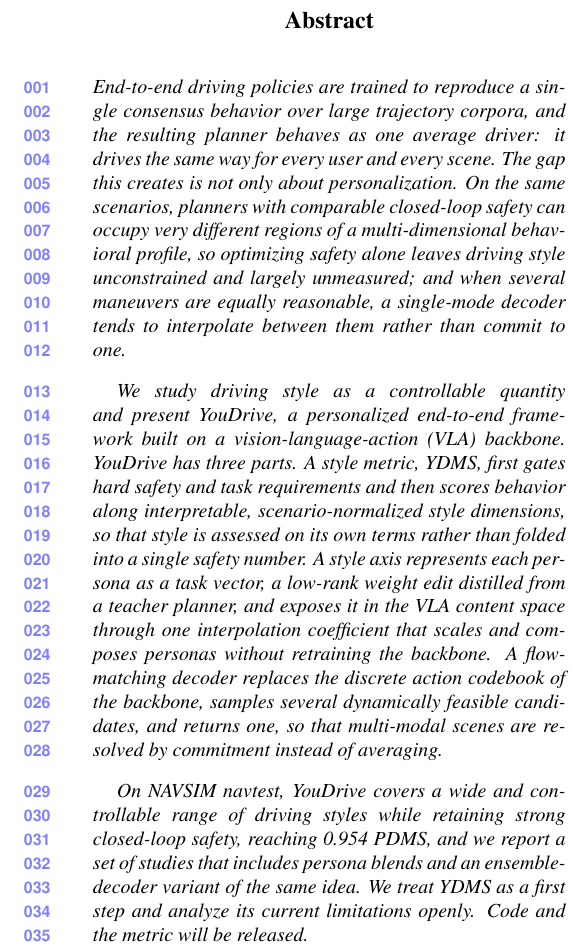
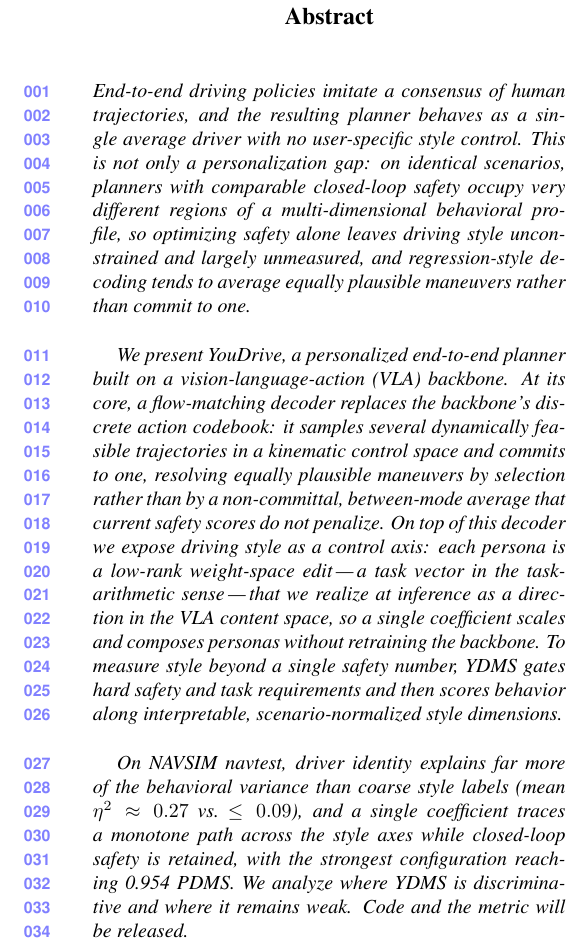
Before and after one commit to Ethan-Zheng136/Drive-Yourself, a LaTeX paper (paper/main.tex, which reads paper/sec/0_abstract.tex): part of one column of page 1 of 9, cut so that both start at the same text. Compiled offline with pdfLaTeX.

Commit message:
2026-08-07 abstract: FM-core mainline, task-vector as control axis (dW->content), drop infeasible/at-or-above-base claims, eta2 lead, no ensemble
Co-authored-by: Cursor <cursoragent@cursor.com>

```diff
--- a/paper/sec/0_abstract.tex
+++ b/paper/sec/0_abstract.tex
@@ -1,30 +1,30 @@
 \begin{abstract}
-End-to-end driving policies are trained to reproduce a single consensus behavior
-over large trajectory corpora, and the resulting planner behaves as one average
-driver: it drives the same way for every user and every scene. The gap this
-creates is not only about personalization. On the same scenarios, planners with
-comparable closed-loop safety can occupy very different regions of a
+End-to-end driving policies imitate a consensus of human trajectories, and the
+resulting planner behaves as a single average driver with no user-specific style
+control. This is not only a personalization gap: on identical scenarios, planners
+with comparable closed-loop safety occupy very different regions of a
 multi-dimensional behavioral profile, so optimizing safety alone leaves driving
-style unconstrained and largely unmeasured; and when several maneuvers are
-equally reasonable, a single-mode decoder tends to interpolate between them
-rather than commit to one.
+style unconstrained and largely unmeasured, and regression-style decoding tends to
+average equally plausible maneuvers rather than commit to one.
 
-We study driving style as a controllable quantity and present YouDrive, a
-personalized end-to-end framework built on a vision-language-action (VLA)
-backbone. YouDrive has three parts. A style metric, YDMS, first gates hard safety
-and task requirements and then scores behavior along interpretable,
-scenario-normalized style dimensions, so that style is assessed on its own terms
-rather than folded into a single safety number. A style axis represents each
-persona as a task vector, a low-rank weight edit distilled from a teacher
-planner, and exposes it in the VLA content space through one interpolation
-coefficient that scales and composes personas without retraining the backbone. A
-flow-matching decoder replaces the discrete action codebook of the backbone,
-samples several dynamically feasible candidates, and returns one, so that
-multi-modal scenes are resolved by commitment instead of averaging.
+We present YouDrive, a personalized end-to-end planner built on a
+vision-language-action (VLA) backbone. At its core, a flow-matching decoder
+replaces the backbone's discrete action codebook: it samples several dynamically
+feasible trajectories in a kinematic control space and commits to one, resolving
+equally plausible maneuvers by selection rather than by a non-committal,
+between-mode average that current safety scores do not penalize. On top of this
+decoder we expose driving style as a control axis: each persona is a low-rank
+weight-space edit\,---\,a task vector in the task-arithmetic sense\,---\,that we
+realize at inference as a direction in the VLA content space, so a single
+coefficient scales and composes personas without retraining the backbone. To
+measure style beyond a single safety number, YDMS gates hard safety and task
+requirements and then scores behavior along interpretable, scenario-normalized
+style dimensions.
 
-On NAVSIM navtest, YouDrive covers a wide and controllable range of driving
-styles while retaining strong closed-loop safety, reaching 0.954 PDMS, and we
-report a set of studies that includes persona blends and an ensemble-decoder
-variant of the same idea. We treat YDMS as a first step and analyze its current
-limitations openly. Code and the metric will be released.
+On NAVSIM navtest, driver identity explains far more of the behavioral variance
+than coarse style labels (mean $\eta^2 \approx 0.27$ vs.\ $\le 0.09$), and a
+single coefficient traces a monotone path across the style axes while closed-loop
+safety is retained, with the strongest configuration reaching 0.954 PDMS. We
+analyze where YDMS is discriminative and where it remains weak. Code and the
+metric will be released.
 \end{abstract}
```
